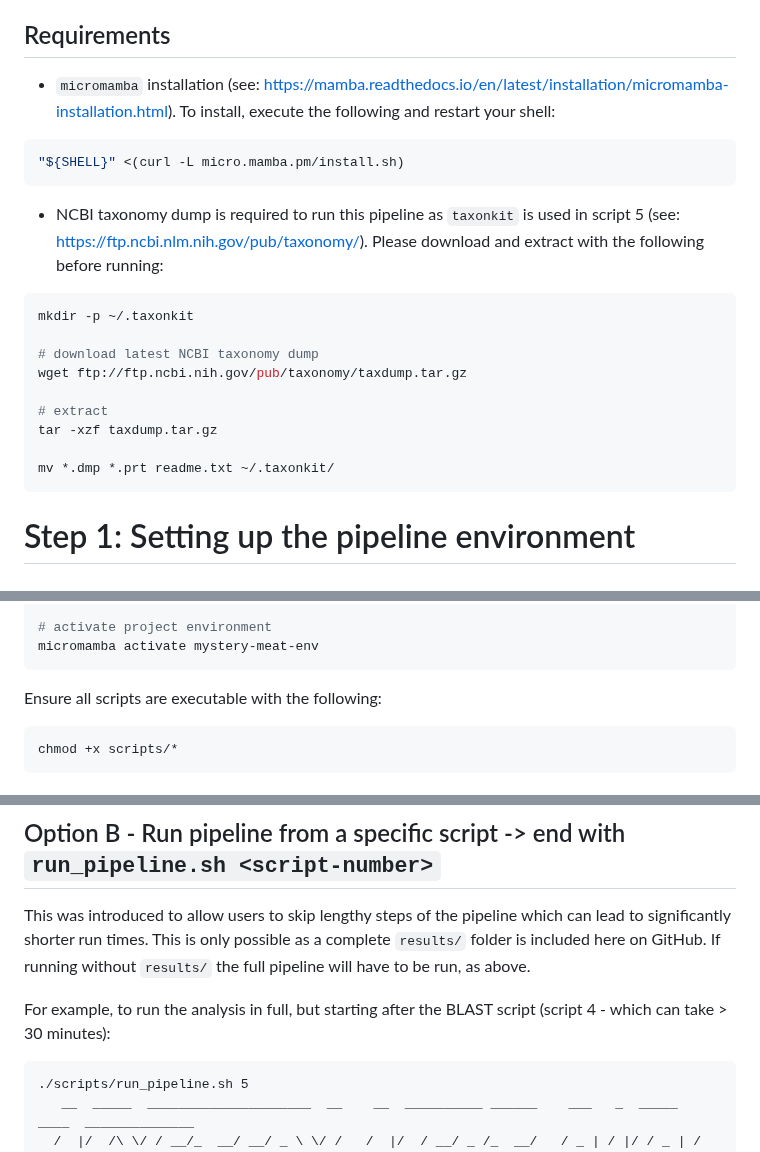
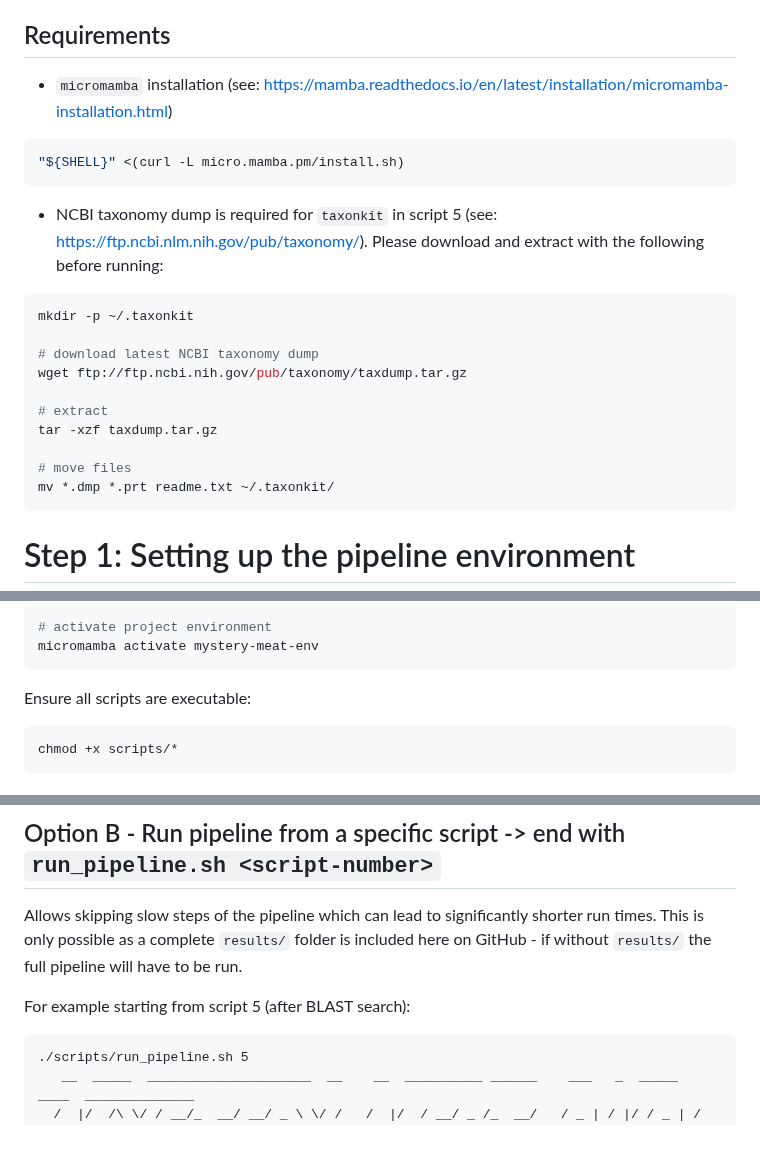
Before and after one commit to archiebenn/BIOLM0051_analysis, a Markdown page: README.md, 3 parts joined by grey strips. GitHub-like rendering.

Commit message:
Revise README for clarity and accuracy
Updated installation instructions and clarified script execution details.

````diff
--- a/README.md
+++ b/README.md
@@ -2,13 +2,13 @@
 This analysis takes unknown raw FASTQ files and produces species identifications and a final phylogenetic tree in order to identify sample species through a fully automated and reproducible pipeline.
 
 ## Requirements
-- `micromamba` installation  (see: https://mamba.readthedocs.io/en/latest/installation/micromamba-installation.html). To install, execute the following and restart your shell:
+- `micromamba` installation  (see: https://mamba.readthedocs.io/en/latest/installation/micromamba-installation.html)
 
 ```bash
 "${SHELL}" <(curl -L micro.mamba.pm/install.sh)
 ```
 
-- NCBI taxonomy dump is required to run this pipeline as `taxonkit` is used in script 5 (see: https://ftp.ncbi.nlm.nih.gov/pub/taxonomy/). Please download and extract with the following before running:
+- NCBI taxonomy dump is required for `taxonkit` in script 5 (see: https://ftp.ncbi.nlm.nih.gov/pub/taxonomy/). Please download and extract with the following before running:
 
 ```bash
 mkdir -p ~/.taxonkit
@@ -19,6 +19,7 @@ wget ftp://ftp.ncbi.nih.gov/pub/taxonomy/taxdump.tar.gz
 # extract
 tar -xzf taxdump.tar.gz
 
+# move files
 mv *.dmp *.prt readme.txt ~/.taxonkit/
 ```
 
@@ -37,7 +38,7 @@ micromamba create -n mystery-meat-env -f environment.yml
 micromamba activate mystery-meat-env
 ```
 
-Ensure all scripts are executable with the following:
+Ensure all scripts are executable:
 ```
 chmod +x scripts/*
 ```
@@ -95,9 +96,9 @@ Full analysis runtime: 00h:24m:31s
 ```
 
 ## Option B - Run pipeline from a specific script -> end with `run_pipeline.sh <script-number>`
-This was introduced to allow users to skip lengthy steps of the pipeline which can lead to significantly shorter run times. This is only possible as a complete `results/` folder is included here on GitHub. If running without `results/` the full pipeline will have to be run, as above.
+Allows skipping slow steps of the pipeline which can lead to significantly shorter run times. This is only possible as a complete `results/` folder is included here on GitHub - if without `results/` the full pipeline will have to be run.
 
-For example, to run the analysis in full, but starting after the BLAST script (script 4 - which can take > 30 minutes):
+For example starting from script 5 (after BLAST search):
 ```
 ./scripts/run_pipeline.sh 5
    __  _____  _____________________  __    __  __________ ______    ___   _  _____   ____  ______________
````
Also changed, not shown: other parts of README.md (+2 -2 lines).
